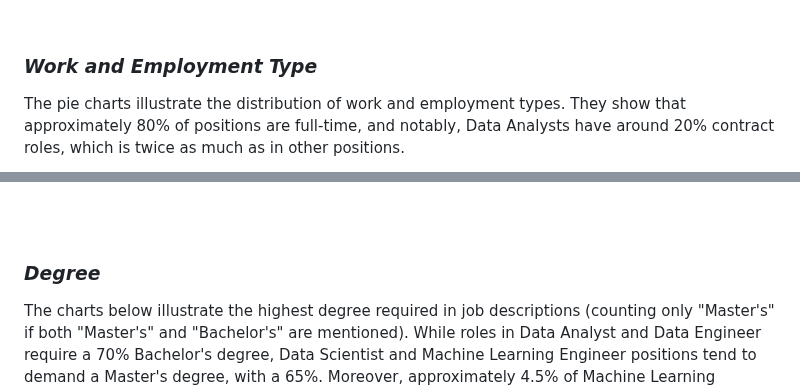
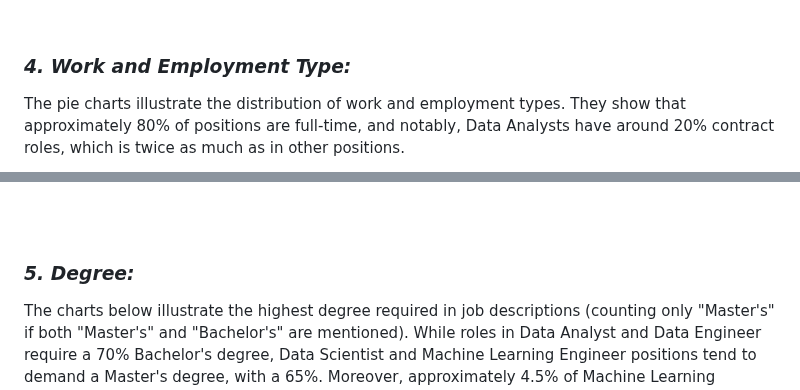
Before and after one commit to YongHHuang/data_science_salary, a Markdown page: README.md, 2 parts joined by grey strips. Rendered like a GitHub page.

```diff
--- a/README.md
+++ b/README.md
@@ -57,7 +57,7 @@ Approximately half of the Data Analyst and Data Scientist positions are labeled
     <img width="75%" height="75%" src="images/seniority.png">
 </p><br>
 
-### ***Work and Employment Type***<br>
+### ***4. Work and Employment Type:***<br>
 
 The pie charts illustrate the distribution of work and employment types. They show that approximately 80% of positions are full-time, and notably, Data Analysts have around 20% contract roles, which is twice as much as in other positions.
 
@@ -66,7 +66,7 @@ The pie charts illustrate the distribution of work and employment types. They sh
 </p><br><br>
 
 
-### ***Degree***<br>
+### ***5. Degree:***<br>
 
 The charts below illustrate the highest degree required in job descriptions (counting only "Master's" if both "Master's" and "Bachelor's" are mentioned). While roles in Data Analyst and Data Engineer require a 70% Bachelor's degree, Data Scientist and Machine Learning Engineer positions tend to demand a Master's degree, with a 65%. Moreover, approximately 4.5% of Machine Learning Engineer roles demand a PhD, the highest proportion among the others, highlighting the need for advanced theoretical knowledge in this field.
 
```
Also changed, not shown: other parts of README.md (+3 -3 lines).
